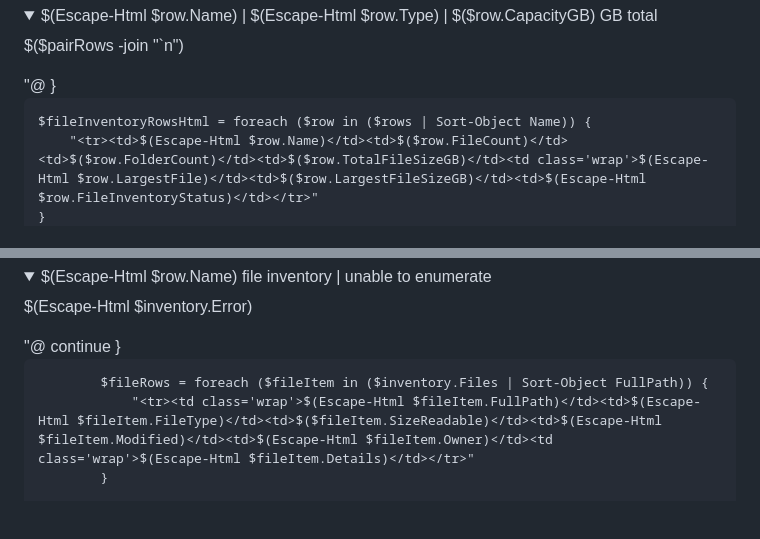
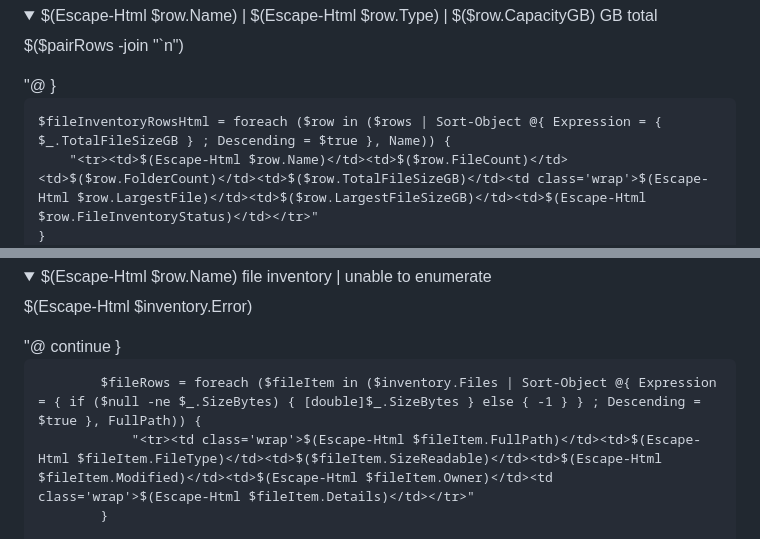
Before and after one commit to LL2323/LL2323.github.io, a Markdown page: README.md, 2 parts joined by grey strips. GitHub-like rendering; folded sections open; blank space fills up the shorter version.

```diff
--- a/README.md
+++ b/README.md
@@ -587,7 +587,7 @@ try {
 "@
     }
 
-    $fileInventoryRowsHtml = foreach ($row in ($rows | Sort-Object Name)) {
+    $fileInventoryRowsHtml = foreach ($row in ($rows | Sort-Object @{ Expression = { $_.TotalFileSizeGB } ; Descending = $true }, Name)) {
         "<tr><td>$(Escape-Html $row.Name)</td><td>$($row.FileCount)</td><td>$($row.FolderCount)</td><td>$($row.TotalFileSizeGB)</td><td class='wrap'>$(Escape-Html $row.LargestFile)</td><td>$($row.LargestFileSizeGB)</td><td>$(Escape-Html $row.FileInventoryStatus)</td></tr>"
     }
     if (-not $fileInventoryRowsHtml) {
@@ -623,7 +623,7 @@ try {
                 continue
             }
 
-            $fileRows = foreach ($fileItem in ($inventory.Files | Sort-Object FullPath)) {
+            $fileRows = foreach ($fileItem in ($inventory.Files | Sort-Object @{ Expression = { if ($null -ne $_.SizeBytes) { [double]$_.SizeBytes } else { -1 } } ; Descending = $true }, FullPath)) {
                 "<tr><td class='wrap'>$(Escape-Html $fileItem.FullPath)</td><td>$(Escape-Html $fileItem.FileType)</td><td>$($fileItem.SizeReadable)</td><td>$(Escape-Html $fileItem.Modified)</td><td>$(Escape-Html $fileItem.Owner)</td><td class='wrap'>$(Escape-Html $fileItem.Details)</td></tr>"
             }
 
```
